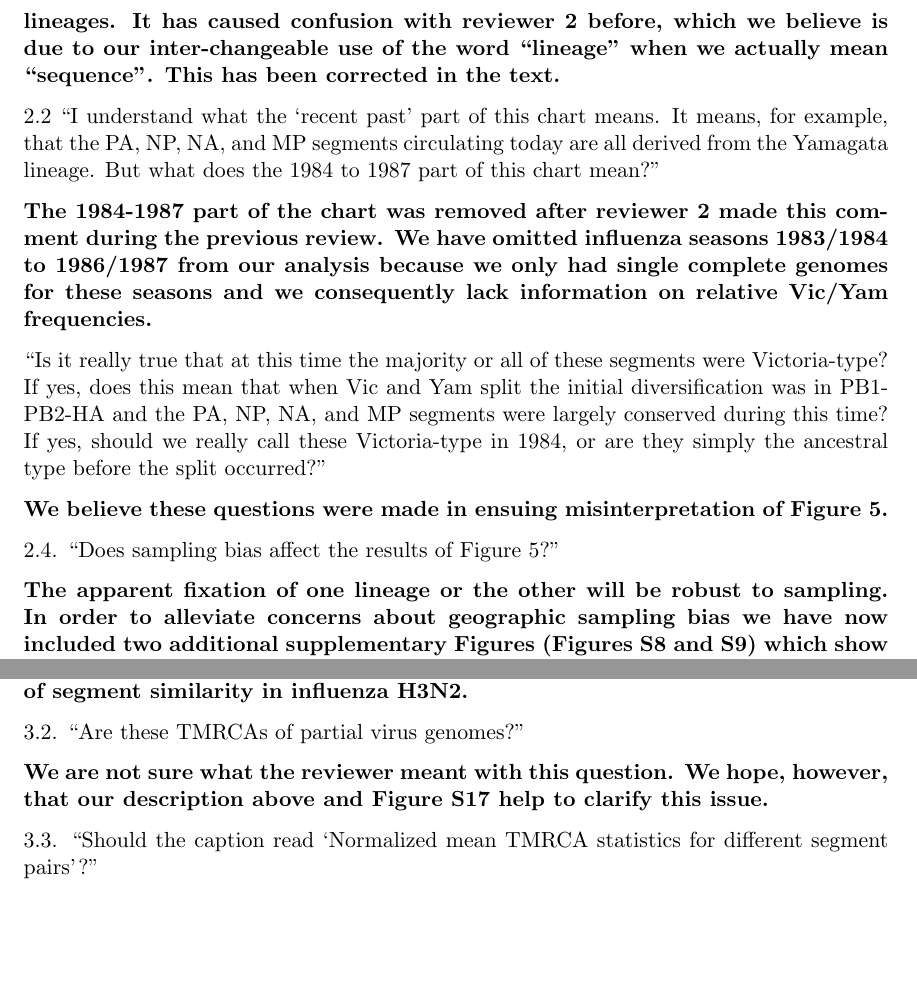
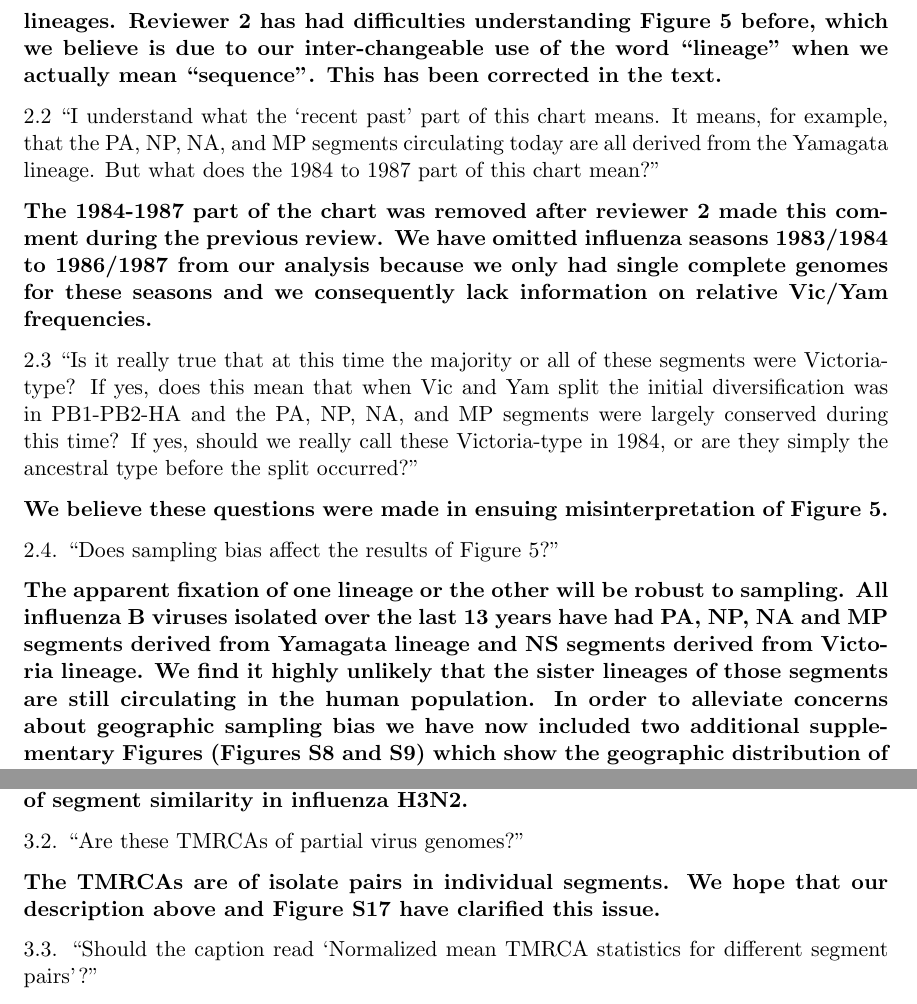
Before and after one commit to evogytis/fluB, a LaTeX document (correspondence/responseLetter.tex): two parts of pages 4 and 5 of 6, joined at a grey line, cut at the place of the change, the shorter picture padded with empty space. Compiled offline with pdfLaTeX.

Commit message:
Address @rambaut comments.

```diff
--- a/correspondence/responseLetter.tex
+++ b/correspondence/responseLetter.tex
@@ -158,9 +158,8 @@ It has been addressed by toning down the language in the abstract and the introd
 2.1. ``Figure 5: If I understand this figure correctly, the authors are using the BEAST MCC tree of each segment, looking at a particular point in the past, and counting the number of extant lineages that would be associated either with the original 1983 Yamagata virus or the original 1983 Victoria virus.''
 
 \textbf{Figure 5 shows the ratio at which Victoria and Yamagata sequences were isolated over time and is based on simply counting how many sequences within any given temporal bin and segment are derived from Victoria and Yamagata lineages.
-It has caused confusion with reviewer 2 before, which we believe is due to our inter-changeable use of the word ``lineage'' when we actually mean ``sequence''.
+Reviewer 2 has had difficulties understanding Figure 5 before, which we believe is due to our inter-changeable use of the word ``lineage'' when we actually mean ``sequence''.
 This has been corrected in the text.}
-%% AR - what do you mean with 'caused confusion with reviewer 2 before'?
 
 2.2 ``I understand what the `recent past' part of this chart means.
 It means, for example, that the PA, NP, NA, and MP segments circulating today are all derived from the Yamagata lineage.
@@ -169,16 +168,19 @@ But what does the 1984 to 1987 part of this chart mean?''
 \textbf{The 1984-1987 part of the chart was removed after reviewer 2 made this comment during the previous review.
 We have omitted influenza seasons 1983/1984 to 1986/1987 from our analysis because we only had single complete genomes for these seasons and we consequently lack information on relative Vic/Yam frequencies.}
 
-``Is it really true that at this time the majority or all of these segments were Victoria-type?
+2.3 ``Is it really true that at this time the majority or all of these segments were Victoria-type?
 If yes, does this mean that when Vic and Yam split the initial diversification was in PB1-PB2-HA and the PA, NP, NA, and MP segments were largely conserved during this time?
 If yes, should we really call these Victoria-type in 1984, or are they simply the ancestral type before the split occurred?''
 
 \textbf{We believe these questions were made in ensuing misinterpretation of Figure 5.}
 %% AR - is this referring to 2.1, above?
+%% GD - reviewer 2's question 2 was a fairly large wall of text regarding Figure 5, so I split it into manageable chunks.
 
 2.4. ``Does sampling bias affect the results of Figure 5?''
 
-\textbf{The apparent fixation of one lineage or the other will be robust to sampling. %% AR - want to expand on this?
+\textbf{The apparent fixation of one lineage or the other will be robust to sampling.
+All influenza B viruses isolated over the last 13 years have had PA, NP, NA and MP segments derived from Yamagata lineage and NS segments derived from Victoria lineage.
+We find it highly unlikely that the sister lineages of those segments are still circulating in the human population.
 In order to alleviate concerns about geographic sampling bias we have now included two additional supplementary Figures (Figures S8 and S9) which show the geographic distribution of the sequences in both primary and secondary datasets.}
 
 2.5. ``I believe we have enough influenza B sequences to reconstruct the post-2005 part of this chart. How much confidence do we have in 1995? 1985?''
@@ -198,17 +200,12 @@ Briefly, in the absence of reassortment we expect every segment in the genome to
 Different segments may evolve at different rates, but we should capture this through estimating separate molecular clocks across segments, so that dates of nodes should be consistent.
 Due to yearly population bottlenecks, we expect strains isolated at any given time to have descended from a single recent (within ~5-8 years) virus genome.
 This descent from a single genome should therefore be reflected in the TMRCAs of all segments, the only exception being reassortment, which will dramatically alter the TMRCAs of the reassorted segment tree with respect to the background onto which it is reassorting.
-The paper ``The genomic and epidemiological dynamics of human influenza A virus'' (Rambaut et al. 2008) uses a similar metric in the analysis of segment similarity in influenza H3N2.
-%We understand that this is a rather complicated and non-intuitive concept and we are willing to elaborate further on the underlying principle of the method in the text if necessary.
-%% AR Don't offer to do something conditional on being responded to by the referee - work on the basis that this will be accepted without revision, i.e., persuade the editor that
-%% you have completely handled the referees' concerns.
-}
+The paper ``The genomic and epidemiological dynamics of human influenza A virus'' (Rambaut et al. 2008) uses a similar metric in the analysis of segment similarity in influenza H3N2.}
 
 3.2. ``Are these TMRCAs of partial virus genomes?''
 
-\textbf{We are not sure what the reviewer meant with this question.
-%% AR Should we just say are TMRCAs of individual segments? Don't say we don't know what the reviewer means.
-We hope, however, that our description above and Figure S17 help to clarify this issue.}
+\textbf{The TMRCAs are of isolate pairs in individual segments.
+We hope that our description above and Figure S17 have clarified this issue.}
 
 3.3. ``Should the caption read `Normalized mean TMRCA statistics for different segment pairs'?''
 
```
